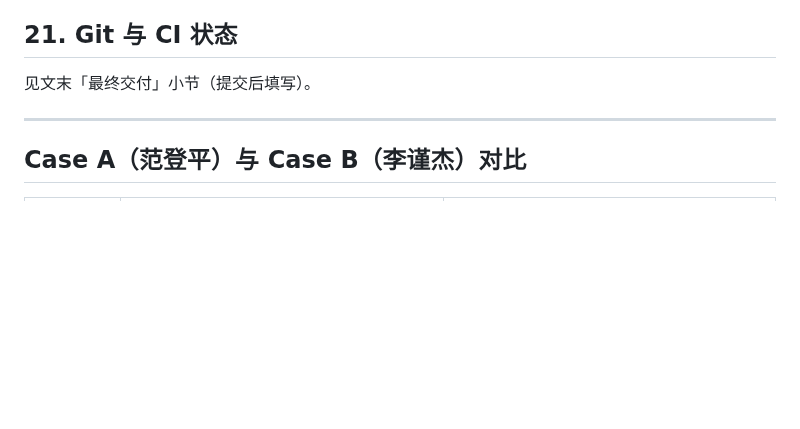
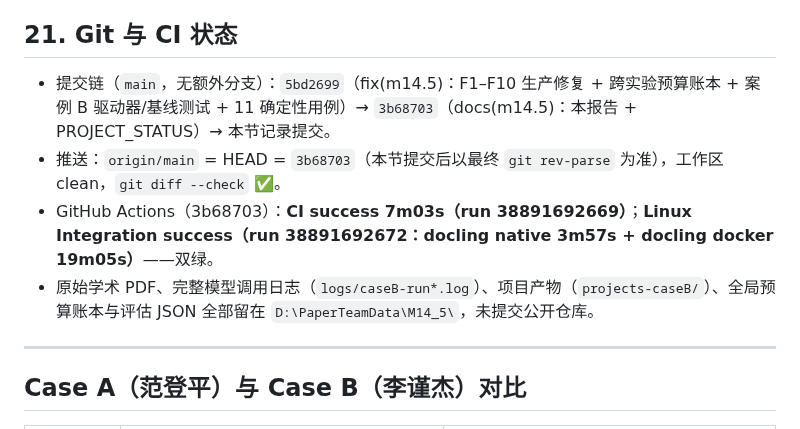
Before and after one commit to JiahongXu88/PaperTeam, a Markdown page: docs/research/M14_5_REAL_MASTERS_THESIS_VALIDATION.md, the part around the change. Rendered like a GitHub page; blank space fills up the shorter version.

Commit message:
docs(m14.5): record final delivery SHAs and dual-green CI status

```diff
--- a/docs/research/M14_5_REAL_MASTERS_THESIS_VALIDATION.md
+++ b/docs/research/M14_5_REAL_MASTERS_THESIS_VALIDATION.md
@@ -298,7 +298,10 @@ run2 主线（节选）：「围绕四旋翼近距垂直飞行中的下洗扰动
 
 ## 21. Git 与 CI 状态
 
-见文末「最终交付」小节（提交后填写）。
+- 提交链（`main`，无额外分支）：`5bd2699`（fix(m14.5)：F1–F10 生产修复 + 跨实验预算账本 + 案例 B 驱动器/基线测试 + 11 确定性用例）→ `3b68703`（docs(m14.5)：本报告 + PROJECT_STATUS）→ 本节记录提交。
+- 推送：`origin/main` = HEAD = `3b68703`（本节提交后以最终 `git rev-parse` 为准），工作区 clean，`git diff --check` ✅。
+- GitHub Actions（3b68703）：**CI success 7m03s（run 38891692669）**；**Linux Integration success（run 38891692672：docling native 3m57s + docling docker 19m05s）**——双绿。
+- 原始学术 PDF、完整模型调用日志（`logs/caseB-run*.log`）、项目产物（`projects-caseB/`）、全局预算账本与评估 JSON 全部留在 `D:\PaperTeamData\M14_5\`，未提交公开仓库。
 
 ---
 
```
